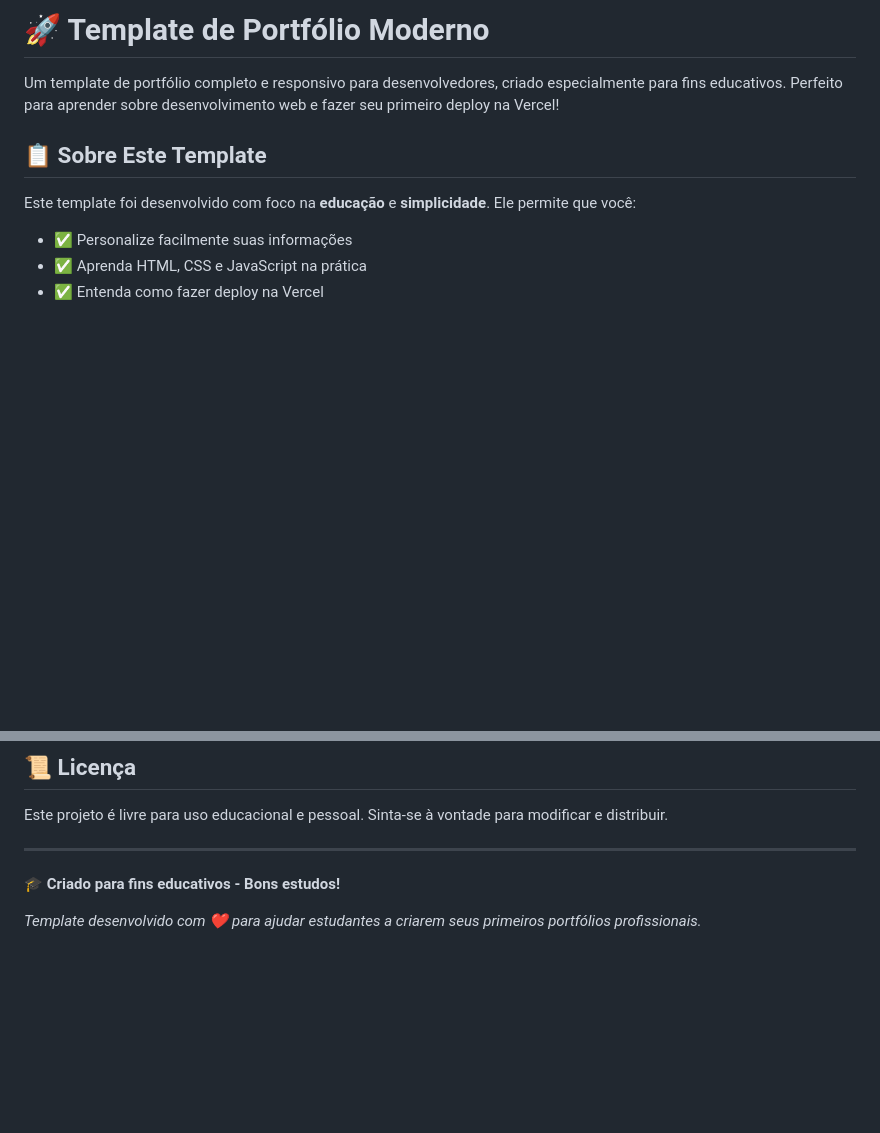
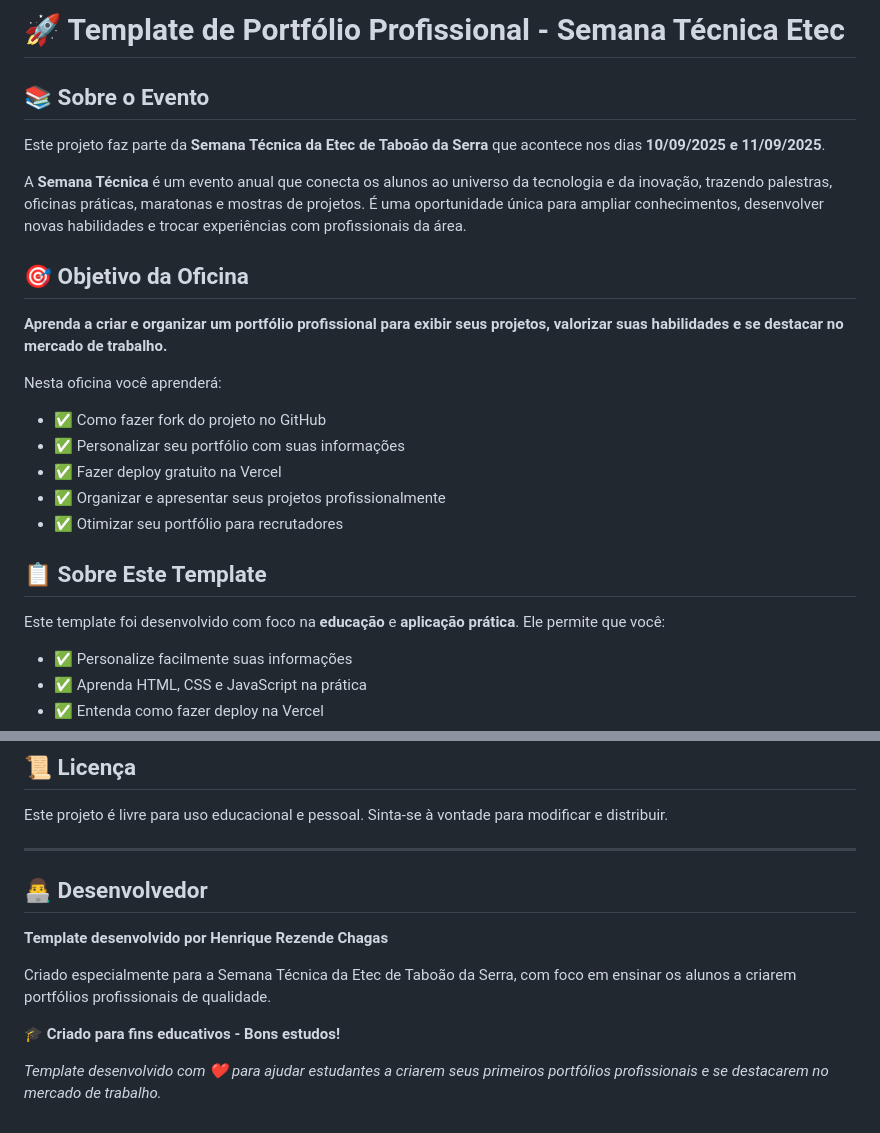
Before and after one commit to liuzinho777/meu-portfolio, a Markdown page: README.md, 2 parts joined by grey strips. GitHub-like rendering; blank space fills up the shorter version.

Commit message:
readme atualizado

```diff
--- a/README.md
+++ b/README.md
@@ -1,10 +1,25 @@
-# 🚀 Template de Portfólio Moderno
+# 🚀 Template de Portfólio Profissional - Semana Técnica Etec
 
-Um template de portfólio completo e responsivo para desenvolvedores, criado especialmente para fins educativos. Perfeito para aprender sobre desenvolvimento web e fazer seu primeiro deploy na Vercel!
+## 📚 Sobre o Evento
+
+Este projeto faz parte da **Semana Técnica da Etec de Taboão da Serra** que acontece nos dias **10/09/2025 e 11/09/2025**.
+
+A **Semana Técnica** é um evento anual que conecta os alunos ao universo da tecnologia e da inovação, trazendo palestras, oficinas práticas, maratonas e mostras de projetos. É uma oportunidade única para ampliar conhecimentos, desenvolver novas habilidades e trocar experiências com profissionais da área.
+
+## 🎯 Objetivo da Oficina
+
+**Aprenda a criar e organizar um portfólio profissional para exibir seus projetos, valorizar suas habilidades e se destacar no mercado de trabalho.**
+
+Nesta oficina você aprenderá:
+- ✅ Como fazer fork do projeto no GitHub
+- ✅ Personalizar seu portfólio com suas informações
+- ✅ Fazer deploy gratuito na Vercel
+- ✅ Organizar e apresentar seus projetos profissionalmente
+- ✅ Otimizar seu portfólio para recrutadores
 
 ## 📋 Sobre Este Template
 
-Este template foi desenvolvido com foco na **educação** e **simplicidade**. Ele permite que você:
+Este template foi desenvolvido com foco na **educação** e **aplicação prática**. Ele permite que você:
 
 - ✅ Personalize facilmente suas informações
 - ✅ Aprenda HTML, CSS e JavaScript na prática
@@ -236,6 +251,12 @@ Este projeto é livre para uso educacional e pessoal. Sinta-se à vontade para m
 
 ---
 
+## 👨‍💻 Desenvolvedor
+
+**Template desenvolvido por Henrique Rezende Chagas**
+
+Criado especialmente para a Semana Técnica da Etec de Taboão da Serra, com foco em ensinar os alunos a criarem portfólios profissionais de qualidade.
+
 **🎓 Criado para fins educativos - Bons estudos!**
 
-*Template desenvolvido com ❤️ para ajudar estudantes a criarem seus primeiros portfólios profissionais.*
+*Template desenvolvido com ❤️ para ajudar estudantes a criarem seus primeiros portfólios profissionais e se destacarem no mercado de trabalho.*
```
